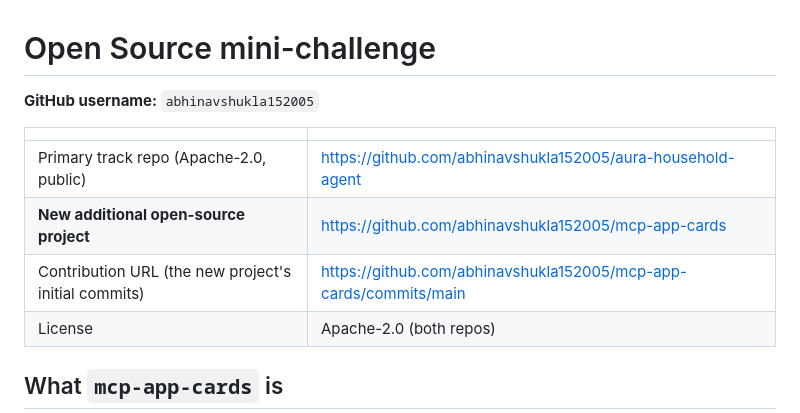
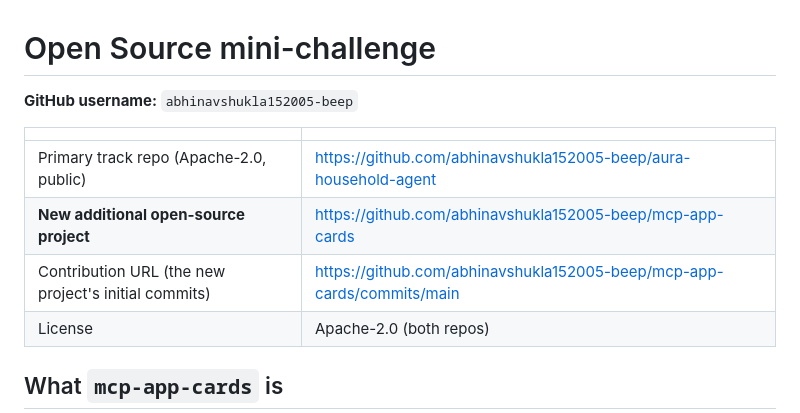
Before and after one commit to abhinavshukla152005-beep/aura-household-agent, a Markdown page: docs/OPEN_SOURCE.md, the part around the change. GitHub-like rendering.

Commit message:
docs: correct GitHub owner handle in repository URLs

```diff
--- a/docs/OPEN_SOURCE.md
+++ b/docs/OPEN_SOURCE.md
@@ -1,12 +1,12 @@
 # Open Source mini-challenge
 
-**GitHub username:** `abhinavshukla152005`
+**GitHub username:** `abhinavshukla152005-beep`
 
 | | |
 | --- | --- |
-| Primary track repo (Apache-2.0, public) | https://github.com/abhinavshukla152005/aura-household-agent |
-| **New additional open-source project** | https://github.com/abhinavshukla152005/mcp-app-cards |
-| Contribution URL (the new project's initial commits) | https://github.com/abhinavshukla152005/mcp-app-cards/commits/main |
+| Primary track repo (Apache-2.0, public) | https://github.com/abhinavshukla152005-beep/aura-household-agent |
+| **New additional open-source project** | https://github.com/abhinavshukla152005-beep/mcp-app-cards |
+| Contribution URL (the new project's initial commits) | https://github.com/abhinavshukla152005-beep/mcp-app-cards/commits/main |
 | License | Apache-2.0 (both repos) |
 
 ## What `mcp-app-cards` is
```
